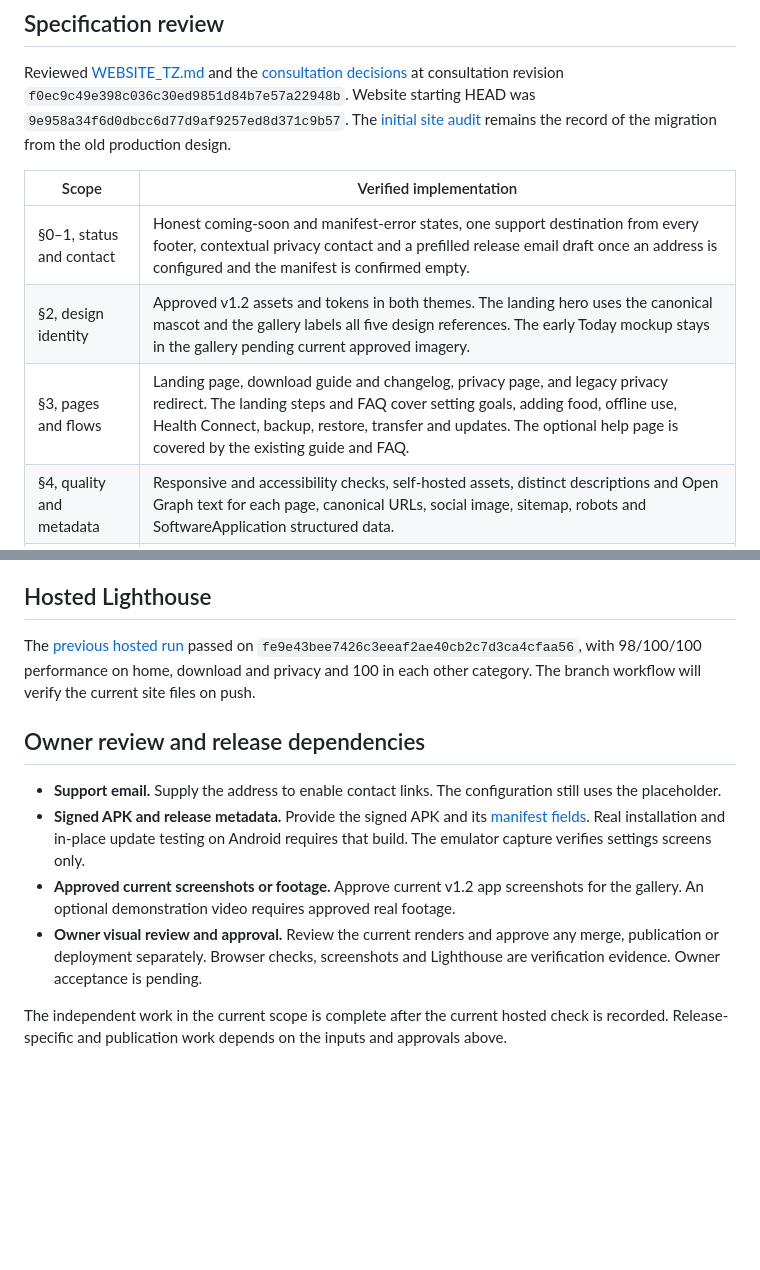
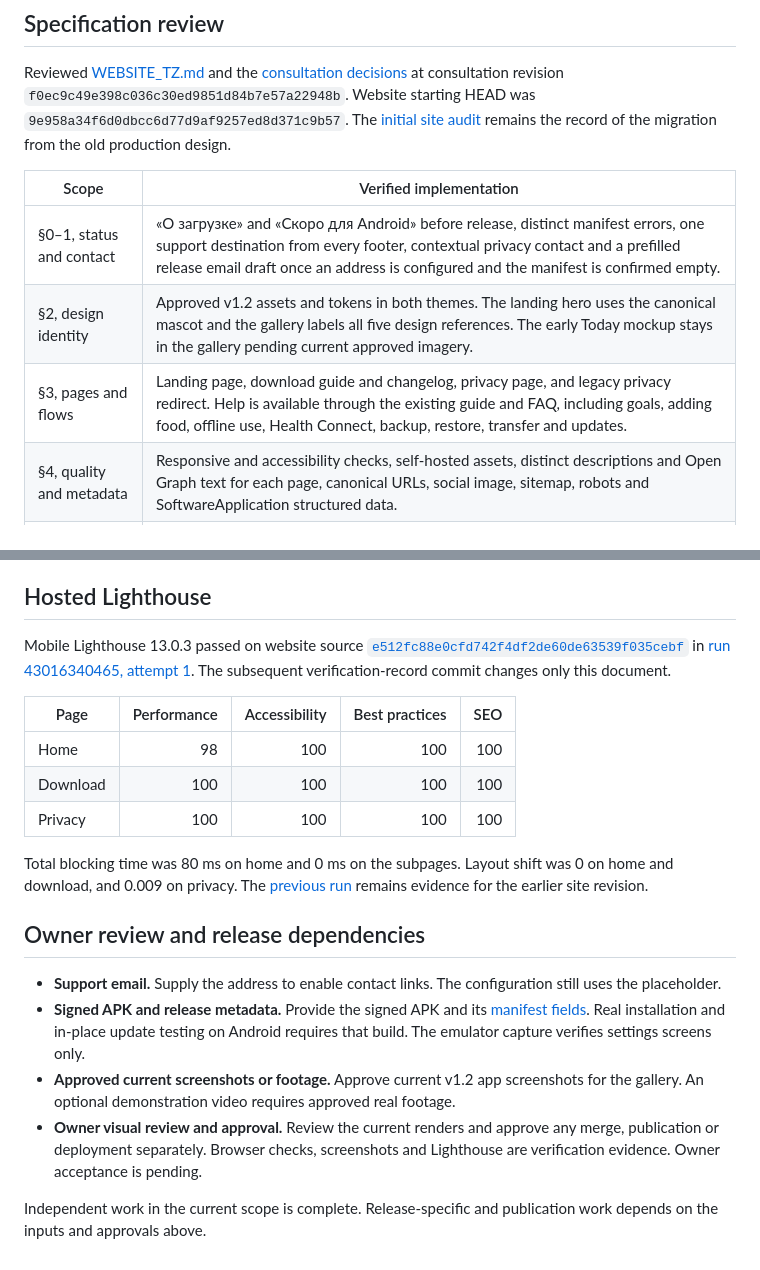
Before and after one commit to sashaermin/ya-hudeyu, a Markdown page: docs/IMPLEMENTATION_STATUS.md, 2 parts joined by grey strips. Rendered like a GitHub page; blank space fills up the shorter version.

Commit message:
Record final specification verification and owner review dependencies

```diff
--- a/docs/IMPLEMENTATION_STATUS.md
+++ b/docs/IMPLEMENTATION_STATUS.md
@@ -8,9 +8,9 @@ Reviewed [WEBSITE_TZ.md](https://github.com/sashaermin/ya-hudeyu-android/blob/f0
 
 | Scope | Verified implementation |
 | --- | --- |
-| §0–1, status and contact | Honest coming-soon and manifest-error states, one support destination from every footer, contextual privacy contact and a prefilled release email draft once an address is configured and the manifest is confirmed empty. |
+| §0–1, status and contact | «О загрузке» and «Скоро для Android» before release, distinct manifest errors, one support destination from every footer, contextual privacy contact and a prefilled release email draft once an address is configured and the manifest is confirmed empty. |
 | §2, design identity | Approved v1.2 assets and tokens in both themes. The landing hero uses the canonical mascot and the gallery labels all five design references. The early Today mockup stays in the gallery pending current approved imagery. |
-| §3, pages and flows | Landing page, download guide and changelog, privacy page, and legacy privacy redirect. The landing steps and FAQ cover setting goals, adding food, offline use, Health Connect, backup, restore, transfer and updates. The optional help page is covered by the existing guide and FAQ. |
+| §3, pages and flows | Landing page, download guide and changelog, privacy page, and legacy privacy redirect. Help is available through the existing guide and FAQ, including goals, adding food, offline use, Health Connect, backup, restore, transfer and updates. |
 | §4, quality and metadata | Responsive and accessibility checks, self-hosted assets, distinct descriptions and Open Graph text for each page, canonical URLs, social image, sitemap, robots and SoftwareApplication structured data. |
 | §5, process and evidence | Implementation and verification recorded on the review branch. Full-page renders at all required widths and themes are linked below. |
 
@@ -33,7 +33,15 @@ Reviewed [WEBSITE_TZ.md](https://github.com/sashaermin/ya-hudeyu-android/blob/f0
 
 ## Hosted Lighthouse
 
-The [previous hosted run](https://github.com/sashaermin/ya-hudeyu/actions/runs/43014113058) passed on `fe9e43bee7426c3eeaf2ae40cb2c7d3ca4cfaa56`, with 98/100/100 performance on home, download and privacy and 100 in each other category. The branch workflow will verify the current site files on push.
+Mobile Lighthouse 13.0.3 passed on website source [`e512fc88e0cfd742f4df2de60de63539f035cebf`](https://github.com/sashaermin/ya-hudeyu/commit/e512fc88e0cfd742f4df2de60de63539f035cebf) in [run 43016340465, attempt 1](https://github.com/sashaermin/ya-hudeyu/actions/runs/43016340465/attempts/1). The subsequent verification-record commit changes only this document.
+
+| Page | Performance | Accessibility | Best practices | SEO |
+| --- | ---: | ---: | ---: | ---: |
+| Home | 98 | 100 | 100 | 100 |
+| Download | 100 | 100 | 100 | 100 |
+| Privacy | 100 | 100 | 100 | 100 |
+
+Total blocking time was 80 ms on home and 0 ms on the subpages. Layout shift was 0 on home and download, and 0.009 on privacy. The [previous run](https://github.com/sashaermin/ya-hudeyu/actions/runs/43014113058) remains evidence for the earlier site revision.
 
 ## Owner review and release dependencies
 
@@ -42,4 +50,4 @@ The [previous hosted run](https://github.com/sashaermin/ya-hudeyu/actions/runs/4
 - **Approved current screenshots or footage.** Approve current v1.2 app screenshots for the gallery. An optional demonstration video requires approved real footage.
 - **Owner visual review and approval.** Review the current renders and approve any merge, publication or deployment separately. Browser checks, screenshots and Lighthouse are verification evidence. Owner acceptance is pending.
 
-The independent work in the current scope is complete after the current hosted check is recorded. Release-specific and publication work depends on the inputs and approvals above.
+Independent work in the current scope is complete. Release-specific and publication work depends on the inputs and approvals above.
```
Also changed, not shown: other parts of docs/IMPLEMENTATION_STATUS.md (+2 -2 lines).
